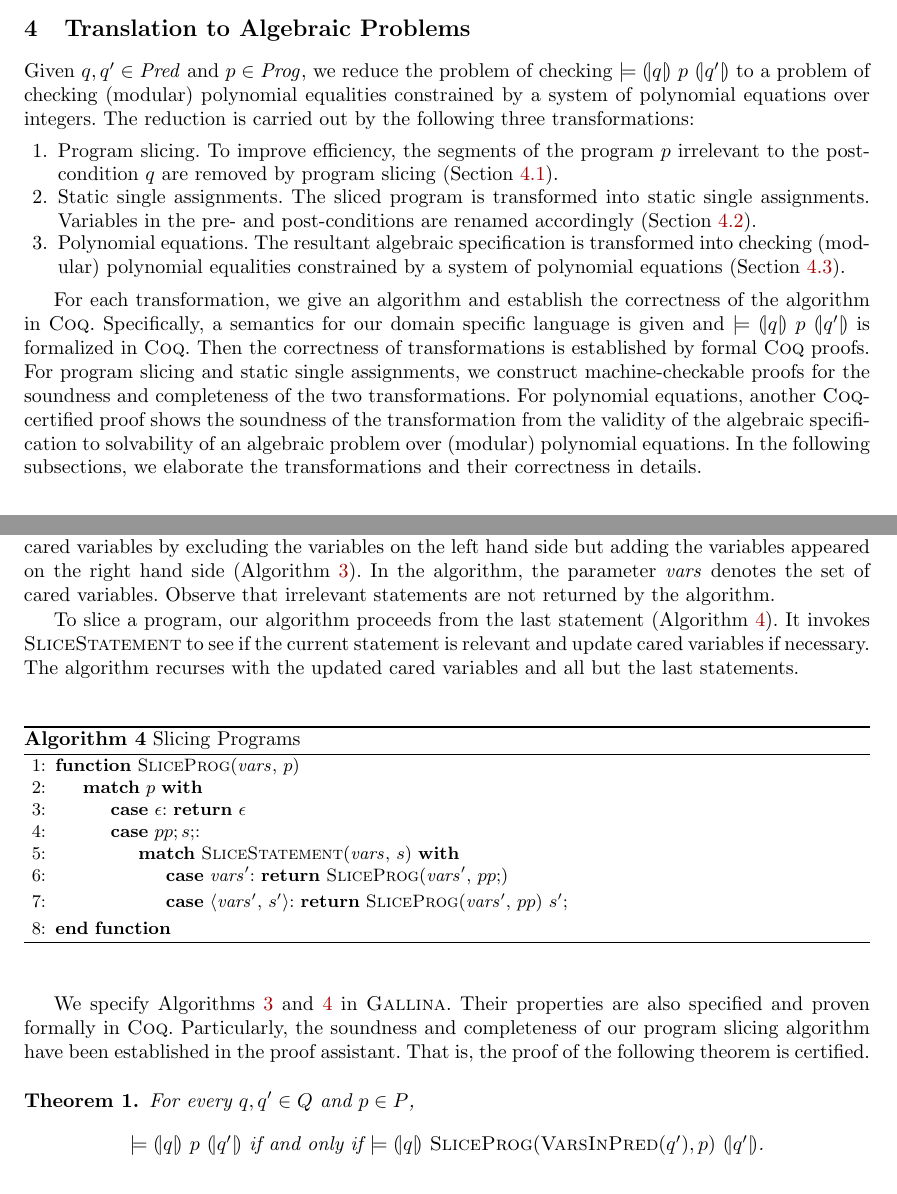
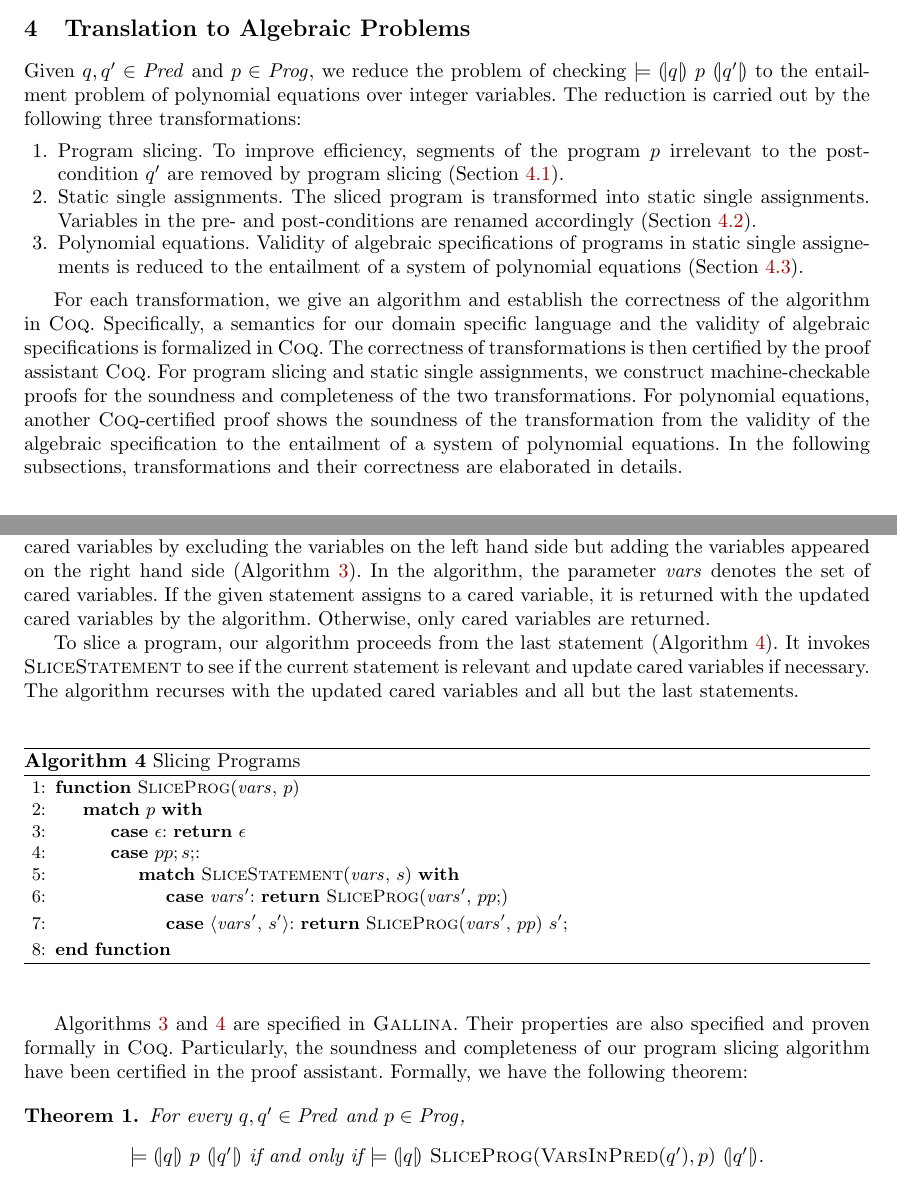
Before and after one commit to fmlab-iis/certified-constructs, a LaTeX paper (paper/certified_vcg.tex, which reads paper/slicing.tex, paper/translation.tex): two parts of pages 5 and 7 of 15, joined at a grey line, cut so that both start at the same text. Compiled offline with pdfLaTeX.

Commit message:
polish program slicing

```diff
--- a/paper/slicing.tex
+++ b/paper/slicing.tex
@@ -112,7 +112,9 @@ variables by excluding the variables on the left hand side but adding
 the variables appeared on the right hand
 side~(Algorithm~\ref{algorithm:slicing-statements}). In the algorithm,
 the parameter $\mathit{vars}$ denotes the set of cared variables.
-Observe that irrelevant statements are not returned by the algorithm.
+If the given statement assigns to a cared variable, it is returned
+with the updated cared variables by the algorithm. Otherwise, only
+cared variables are returned.
 
 To slice a program, our algorithm proceeds from the last statement
 (Algorithm~\ref{algorithm:slicing-programs}). It invokes
@@ -144,15 +146,15 @@ the updated cared variables and all but the last statements.
   \label{algorithm:slicing-programs}
 \end{algorithm}
 
-We specify Algorithms~\ref{algorithm:slicing-statements}
-and~\ref{algorithm:slicing-programs} in \gallina. Their properties are
+Algorithms~\ref{algorithm:slicing-statements}
+and~\ref{algorithm:slicing-programs} are specified in \gallina. Their
+properties are
 also specified and proven formally in \coq. Particularly, the
 soundness and completeness of our program slicing algorithm have been
-established in the proof assistant. That is, the proof of the
-following theorem is certified.
+certified in the proof assistant. Formally, we have the following theorem:
 
 \begin{theorem}
-  For every $q, q' \in Q$ and $p \in P$,
+  For every $q, q' \in \Pred$ and $p \in \Prog$,
   \begin{center}
   $\models \hoaretriple{q}{p}{q'}$ if and only if
   $\models \hoaretriple{q}{\textsc{SliceProg}(\textsc{VarsInPred}(q'), p)}
--- a/paper/translation.tex
+++ b/paper/translation.tex
@@ -1,33 +1,31 @@
 
 Given $q, q' \in \Pred$ and $p \in \Prog$, we reduce the problem of checking
-$\models \hoaretriple{q}{p}{q'}$ to a problem of checking (modular)
-polynomial equalities constrained by a system of polynomial equations over
-integers. The reduction is carried out by the following three
-transformations:
+$\models \hoaretriple{q}{p}{q'}$ to the entailment problem of
+polynomial equations over integer variables. The reduction is carried out by
+the following three transformations:
 \begin{enumerate}
-\item Program slicing. To improve efficiency, the segments of the program $p$
-  irrelevant to the post-condition $q$ are removed by program slicing
+\item Program slicing. To improve efficiency, segments of the program $p$
+  irrelevant to the post-condition $q'$ are removed by program slicing
   (Section~\ref{subsection:translation:slicing}).
 \item Static single assignments. The sliced program is transformed
   into static single assignments. Variables in the pre- and
   post-conditions are renamed accordingly
   (Section~\ref{subsection:translation:static-single-assignment}).
-\item Polynomial equations. The resultant algebraic
-  specification is transformed into checking (modular)
-  polynomial equalities constrained by a system of polynomial equations
+\item Polynomial equations. Validity of algebraic specifications of
+  programs in static single assignements is reduced to the entailment
+  of a system of polynomial equations
   (Section~\ref{subsection:translation:multivariant-polynomial-equations}).
 \end{enumerate}
 
 For each transformation, we give an algorithm and establish the
 correctness of the algorithm in \coq. Specifically, a semantics
-for our domain specific language is given and
-$\models \hoaretriple{q}{p}{q'}$ is formalized in \coq. Then the
-correctness of transformations is established by formal \coq
-proofs. For program slicing and static single assignments, we
+for our domain specific language and the validity of algebraic
+specifications is formalized in \coq. The correctness of
+transformations is then certified by the proof assistant \coq.
+For program slicing and static single assignments, we
 construct machine-checkable proofs for the soundness and completeness
 of the two transformations. For polynomial equations, another
 \coq-certified proof shows the soundness of the transformation
-from the validity of the algebraic specification to solvability of an
-algebraic problem over (modular) polynomial equations. In the
-following subsections, we elaborate the transformations and their
-correctness in details.
+from the validity of the algebraic specification to the entailment of
+a system of polynomial equations. In the following subsections,
+transformations and their correctness are elaborated in details.
```
Also changed, not shown: paper/slicing.tex (12 more changed lines).
